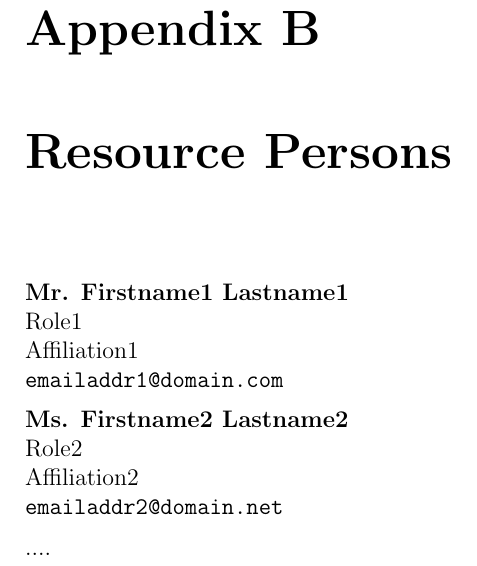
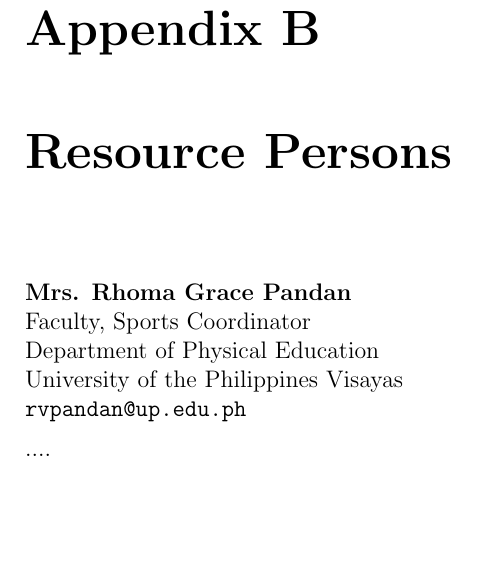
Before and after one commit to cpcelestial/CMSC-198.1, a LaTeX thesis (Document/main.tex, which reads Document/appendix_B.tex): part of page 18 of 19, cut so that both start at the same text, the shorter picture padded with empty space. Compiled offline with pdfLaTeX.

Commit message:
Edited Appendix B

```diff
--- a/Document/appendix_B.tex
+++ b/Document/appendix_B.tex
@@ -20,12 +20,8 @@
 %
 %
 
-%
-%  the following shows 3 examples, replace entries with your own
-%
+\newcommand{\resperson}[5]{\textbf{#1} \\ #2 \\ #3 \\ #4 \\ \url{#5}\vspace{0.5em}\\}
 
-\newcommand{\resperson}[4]{\textbf{#1} \\ #2 \\ #3 \\ \url{#4}\vspace{0.5em}\\}
-
-\resperson{Mr. Firstname1 Lastname1}{Role1}{Affiliation1}{emailaddr1@domain.com}
-\resperson{Ms. Firstname2 Lastname2}{Role2}{Affiliation2}{emailaddr2@domain.net}
+\resperson{Mrs. Rhoma Grace Pandan}{Faculty, Sports Coordinator}{Department of Physical Education}{University of the Philippines Visayas}{rvpandan@up.edu.ph}
+%\resperson{Ms. Firstname2 Lastname2}{Role2}{Affiliation2}{emailaddr2@domain.net}
 ....
```
Also changed, not shown: Document/main.pdf, 2 other files.
